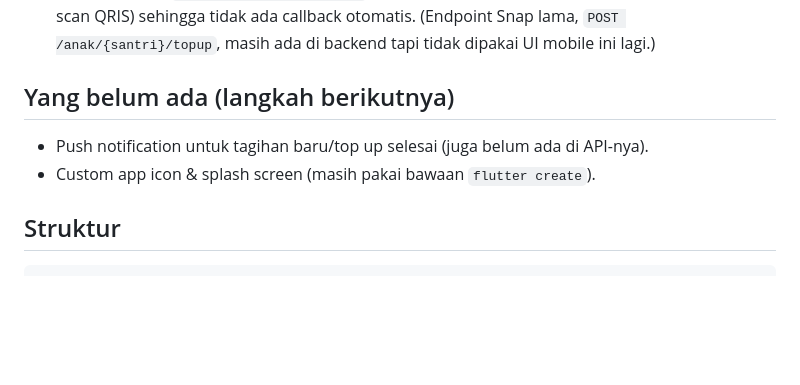
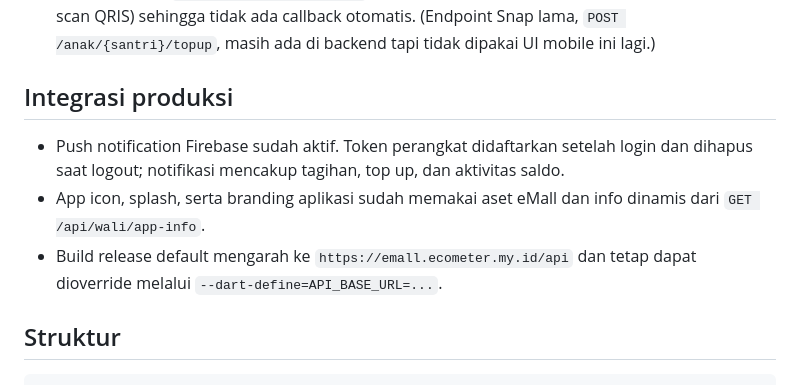
Before and after one commit to aqidfahrihafin/mobilesistem-keuangan-v1, a Markdown page: README.md, the part around the change. Drawn GitHub-style; blank space fills up the shorter version.

Commit message:
Update mobile integration documentation

```diff
--- a/README.md
+++ b/README.md
@@ -71,11 +71,15 @@ web (login & kata sandi awalnya sama-sama No. KK keluarga tsb).
   ada callback otomatis. (Endpoint Snap lama, `POST /anak/{santri}/topup`,
   masih ada di backend tapi tidak dipakai UI mobile ini lagi.)
 
-## Yang belum ada (langkah berikutnya)
+## Integrasi produksi
 
-- Push notification untuk tagihan baru/top up selesai (juga belum ada di
-  API-nya).
-- Custom app icon & splash screen (masih pakai bawaan `flutter create`).
+- Push notification Firebase sudah aktif. Token perangkat didaftarkan setelah
+  login dan dihapus saat logout; notifikasi mencakup tagihan, top up, dan
+  aktivitas saldo.
+- App icon, splash, serta branding aplikasi sudah memakai aset eMall dan info
+  dinamis dari `GET /api/wali/app-info`.
+- Build release default mengarah ke `https://emall.ecometer.my.id/api` dan
+  tetap dapat dioverride melalui `--dart-define=API_BASE_URL=...`.
 
 ## Struktur
 
```
